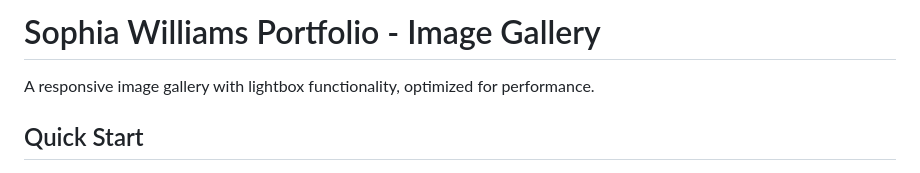
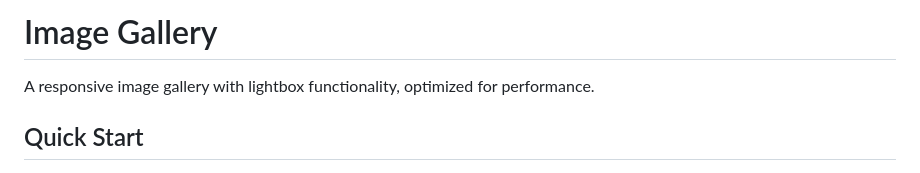
Before and after one commit to HeyMarcy/studio-54, a Markdown page: README.md, the part around the change. GitHub-like rendering.

```diff
--- a/README.md
+++ b/README.md
@@ -1,4 +1,4 @@
-# Sophia Williams Portfolio - Image Gallery
+# Image Gallery
 
 A responsive image gallery with lightbox functionality, optimized for performance.
 
```
